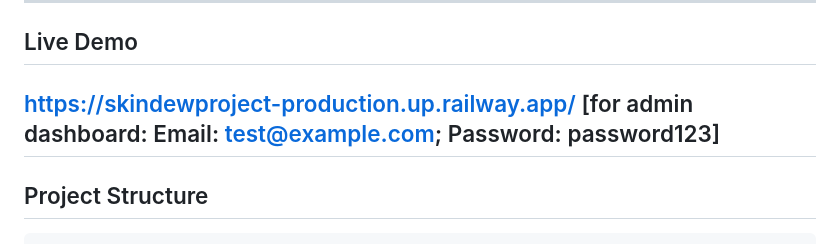
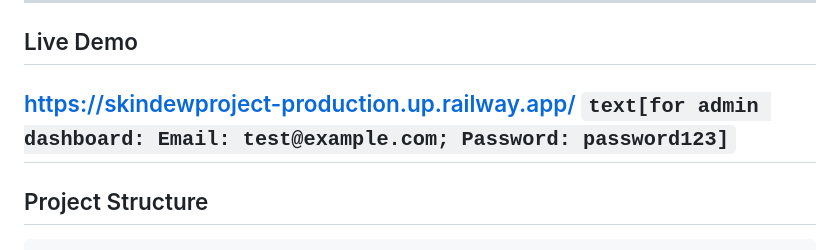
Before and after one commit to John03Rebecca/SkinDEWProject, a Markdown page: README.md, the part around the change. Rendered like a GitHub page.

````diff
--- a/README.md
+++ b/README.md
@@ -52,7 +52,7 @@ Video Demo: https://github.com/John03Rebecca/SkinDEWProject/blob/8f1d33401863f05
 ## Live Demo
 
 https://skindewproject-production.up.railway.app/
-[for admin dashboard: Email: test@example.com; Password: password123]
+```text[for admin dashboard: Email: test@example.com; Password: password123]```
 ---
 
 ## Project Structure
````
